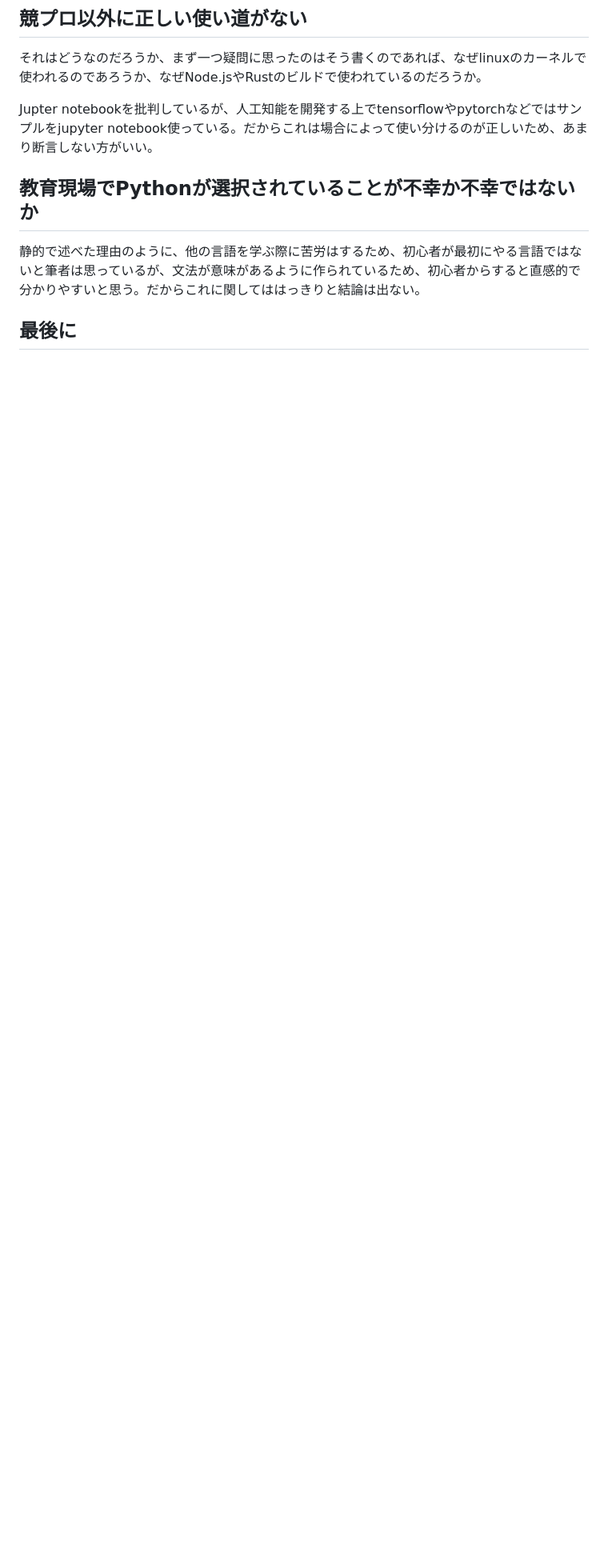
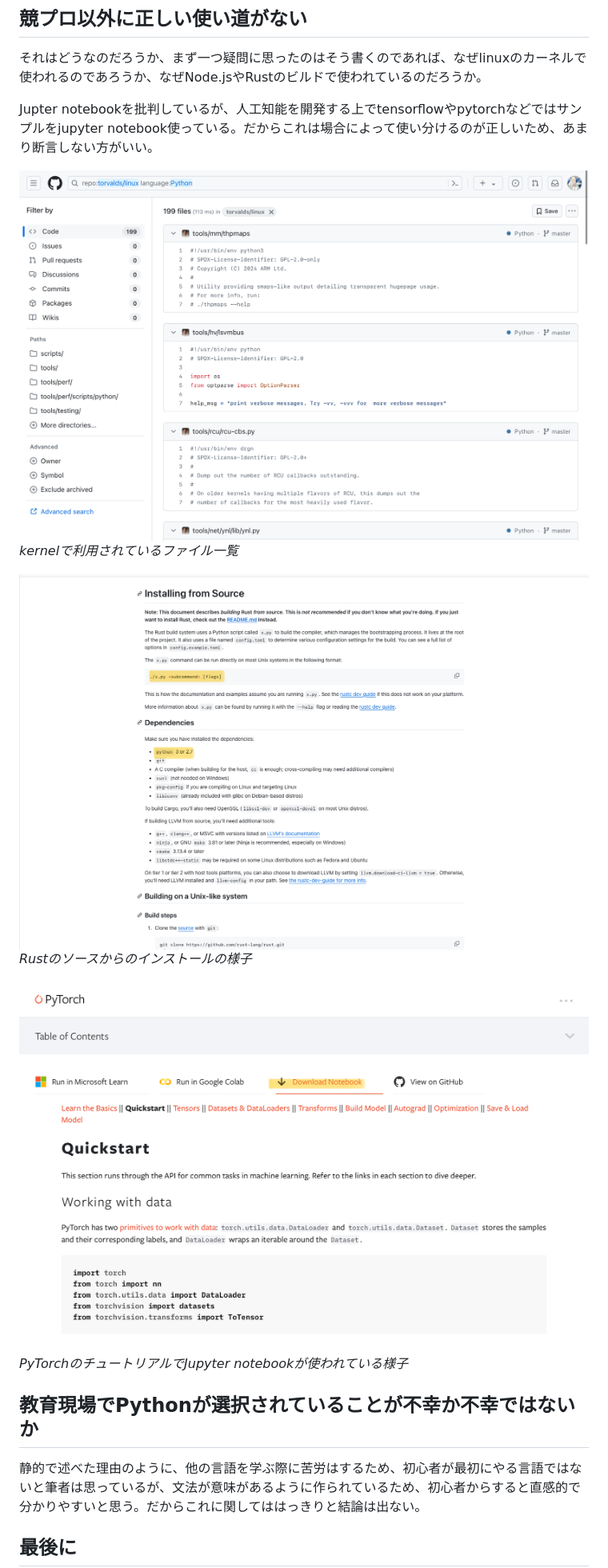
Before and after one commit to tuna2134/zenn-dev, a Markdown page: articles/649f65229debc1.md, the part around the change. Shown at 80% size. GitHub-like rendering; pictures changed too: images/IMG_1116.jpeg (added), images/IMG_1117.jpeg (added), images/IMG_1119.jpeg (added); blank space fills up the shorter version.

Commit message:
add image

```diff
--- a/articles/649f65229debc1.md
+++ b/articles/649f65229debc1.md
@@ -22,6 +22,15 @@ published: true
 
 Jupter notebookを批判しているが、人工知能を開発する上でtensorflowやpytorchなどではサンプルをjupyter notebook使っている。だからこれは場合によって使い分けるのが正しいため、あまり断言しない方がいい。
 
+![linux kernel](/images/IMG_1116.jpeg)
+*kernelで利用されているファイル一覧*
+
+![Rust build](/images/IMG_1117.jpeg)
+*Rustのソースからのインストールの様子*
+
+![Pytorch sample](/images/IMG_1119.jpeg)
+*PyTorchのチュートリアルでJupyter notebookが使われている様子*
+
 ## 教育現場でPythonが選択されていることが不幸か不幸ではないか
 静的で述べた理由のように、他の言語を学ぶ際に苦労はするため、初心者が最初にやる言語ではないと筆者は思っているが、文法が意味があるように作られているため、初心者からすると直感的で分かりやすいと思う。だからこれに関してははっきりと結論は出ない。
 
```
